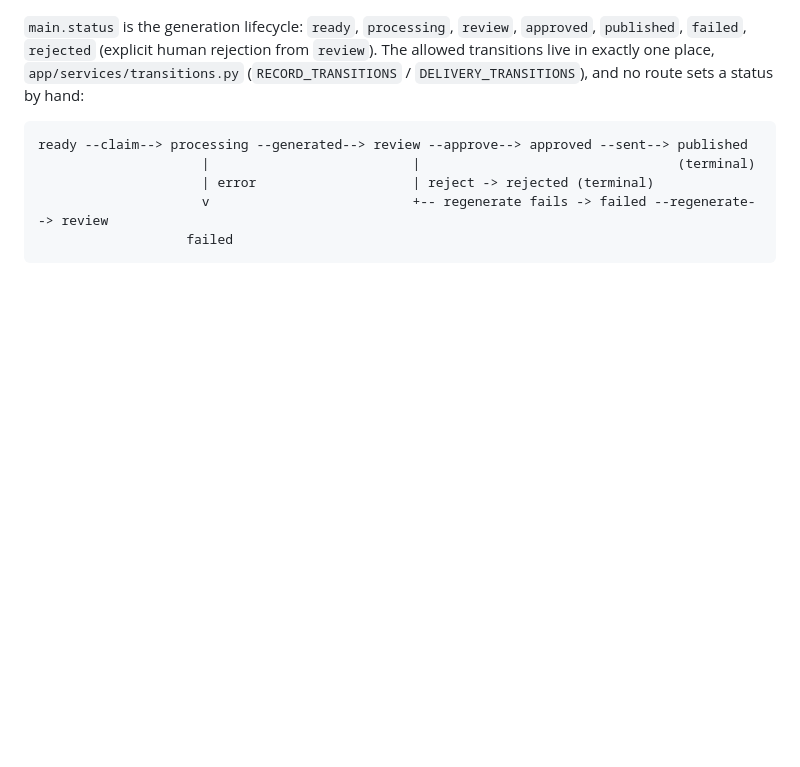
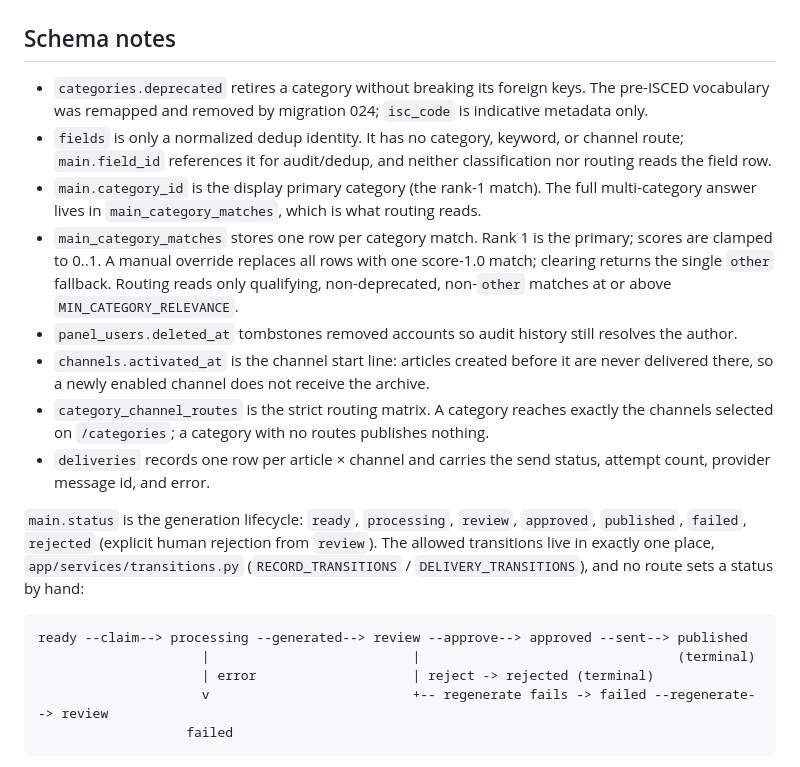
Before and after one commit to MohadeseAnsari/project, a Markdown page: docs/erd.md, the part around one of its changes. GitHub-like rendering; blank space fills up the shorter version.

````diff
--- a/docs/erd.md
+++ b/docs/erd.md
@@ -204,6 +155,33 @@ erDiagram
         TIMESTAMP updated_at
     }
 ```
+
+## Schema notes
+
+- `categories.deprecated` retires a category without breaking its foreign
+  keys. The pre-ISCED vocabulary was remapped and removed by migration 024;
+  `isc_code` is indicative metadata only.
+- `fields` is only a normalized dedup identity. It has no category, keyword,
+  or channel route; `main.field_id` references it for audit/dedup, and neither
+  classification nor routing reads the field row.
+- `main.category_id` is the display primary category (the rank-1 match).
+  The full multi-category answer lives in `main_category_matches`, which is
+  what routing reads.
+- `main_category_matches` stores one row per category match. Rank 1 is the
+  primary; scores are clamped to 0..1. A manual override replaces all rows with
+  one score-1.0 match; clearing returns the single `other` fallback. Routing
+  reads only qualifying, non-deprecated, non-`other` matches at or above
+  `MIN_CATEGORY_RELEVANCE`.
+- `panel_users.deleted_at` tombstones removed accounts so audit history still
+  resolves the author.
+- `channels.activated_at` is the channel start line: articles created before
+  it are never delivered there, so a newly enabled channel does not receive
+  the archive.
+- `category_channel_routes` is the strict routing matrix. A category reaches
+  exactly the channels selected on `/categories`; a category with no routes
+  publishes nothing.
+- `deliveries` records one row per article × channel and carries the send
+  status, attempt count, provider message id, and error.
 
 `main.status` is the generation lifecycle: `ready`, `processing`, `review`,
 `approved`, `published`, `failed`, `rejected` (explicit human rejection from
````
Also changed, not shown: other parts of docs/erd.md (+2 -51 lines).
